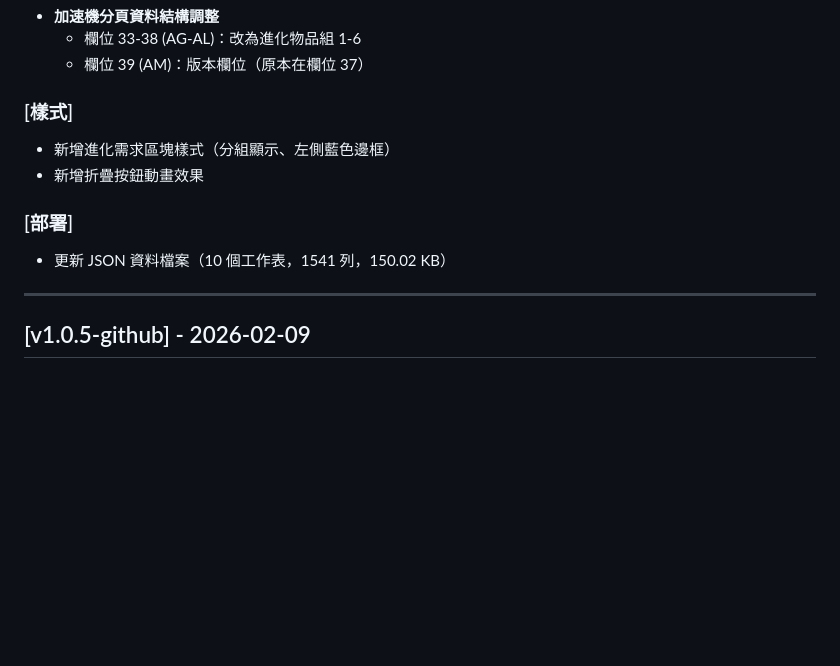
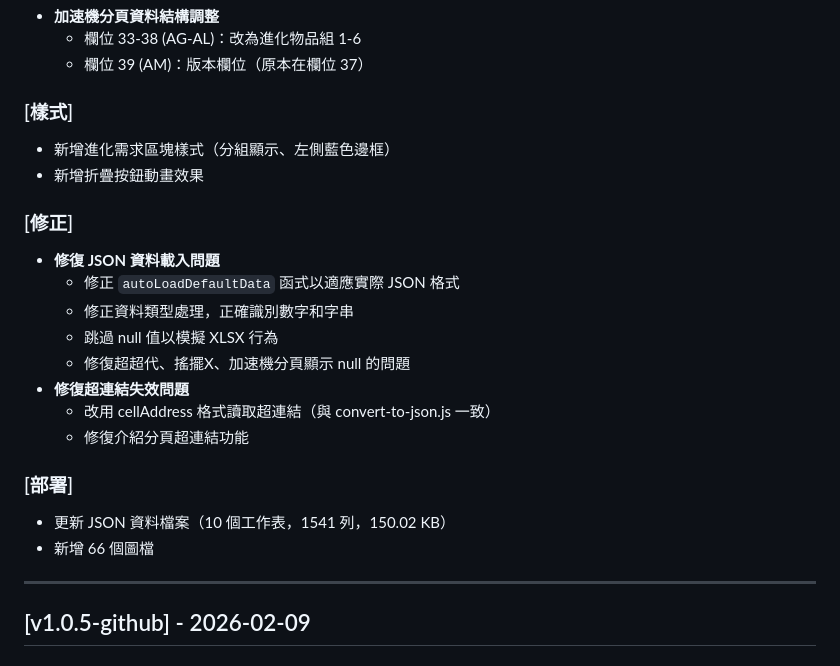
Before and after one commit to PandaAki/Digiwiki, a Markdown page: CHANGELOG.md, the part around the change. Rendered like a GitHub page; blank space fills up the shorter version.

Commit message:
Docs: 更新 v1.0.6-github CHANGELOG 加入完整的 bug 修正記錄

```diff
--- a/CHANGELOG.md
+++ b/CHANGELOG.md
@@ -30,8 +30,19 @@
 - 新增進化需求區塊樣式（分組顯示、左側藍色邊框）
 - 新增折疊按鈕動畫效果
 
+### [修正]
+- **修復 JSON 資料載入問題**
+  - 修正 `autoLoadDefaultData` 函式以適應實際 JSON 格式
+  - 修正資料類型處理，正確識別數字和字串
+  - 跳過 null 值以模擬 XLSX 行為
+  - 修復超超代、搖擺X、加速機分頁顯示 null 的問題
+- **修復超連結失效問題**
+  - 改用 cellAddress 格式讀取超連結（與 convert-to-json.js 一致）
+  - 修復介紹分頁超連結功能
+
 ### [部署]
 - 更新 JSON 資料檔案（10 個工作表，1541 列，150.02 KB）
+- 新增 66 個圖檔
 
 ---
 
```
